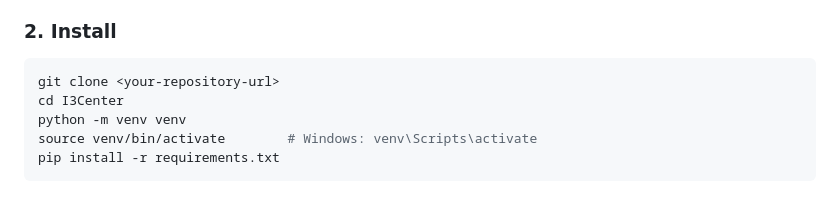
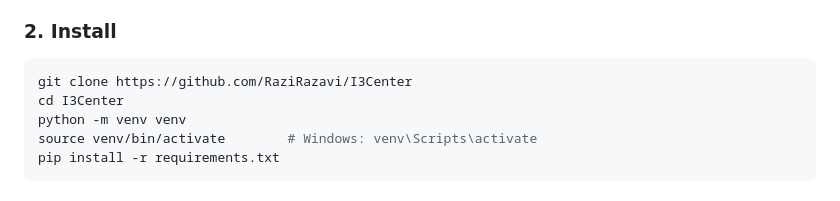
Before and after one commit to RaziRazavi/I3Center, a Markdown page: README.md, the part around the change. Drawn GitHub-style.

````diff
--- a/README.md
+++ b/README.md
@@ -291,7 +291,7 @@ All routes of each app are listed below. Names are used with the app namespace,
 ### 2. Install
 
 ```bash
-git clone <your-repository-url>
+git clone https://github.com/RaziRazavi/I3Center
 cd I3Center
 python -m venv venv
 source venv/bin/activate        # Windows: venv\Scripts\activate
````
